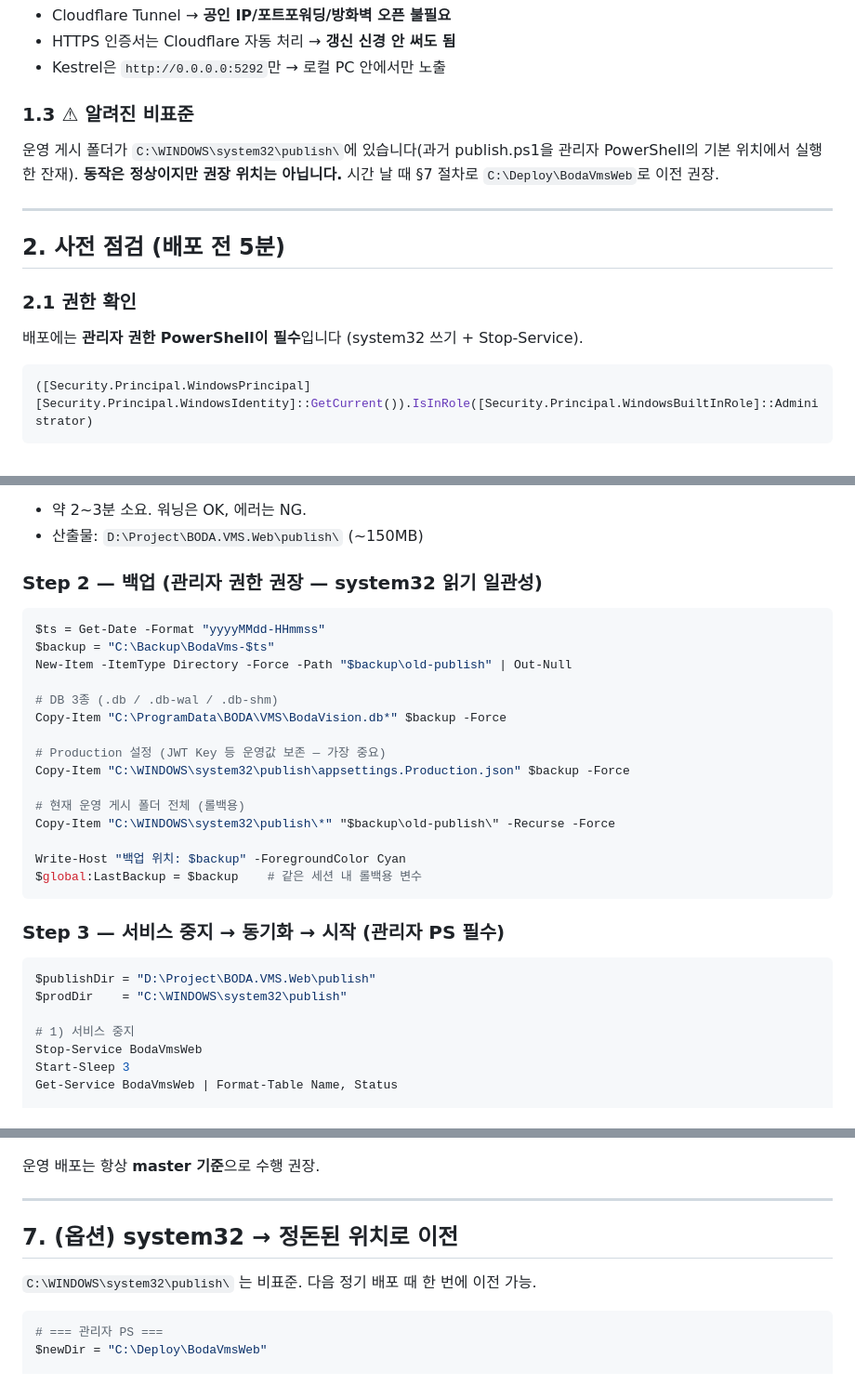
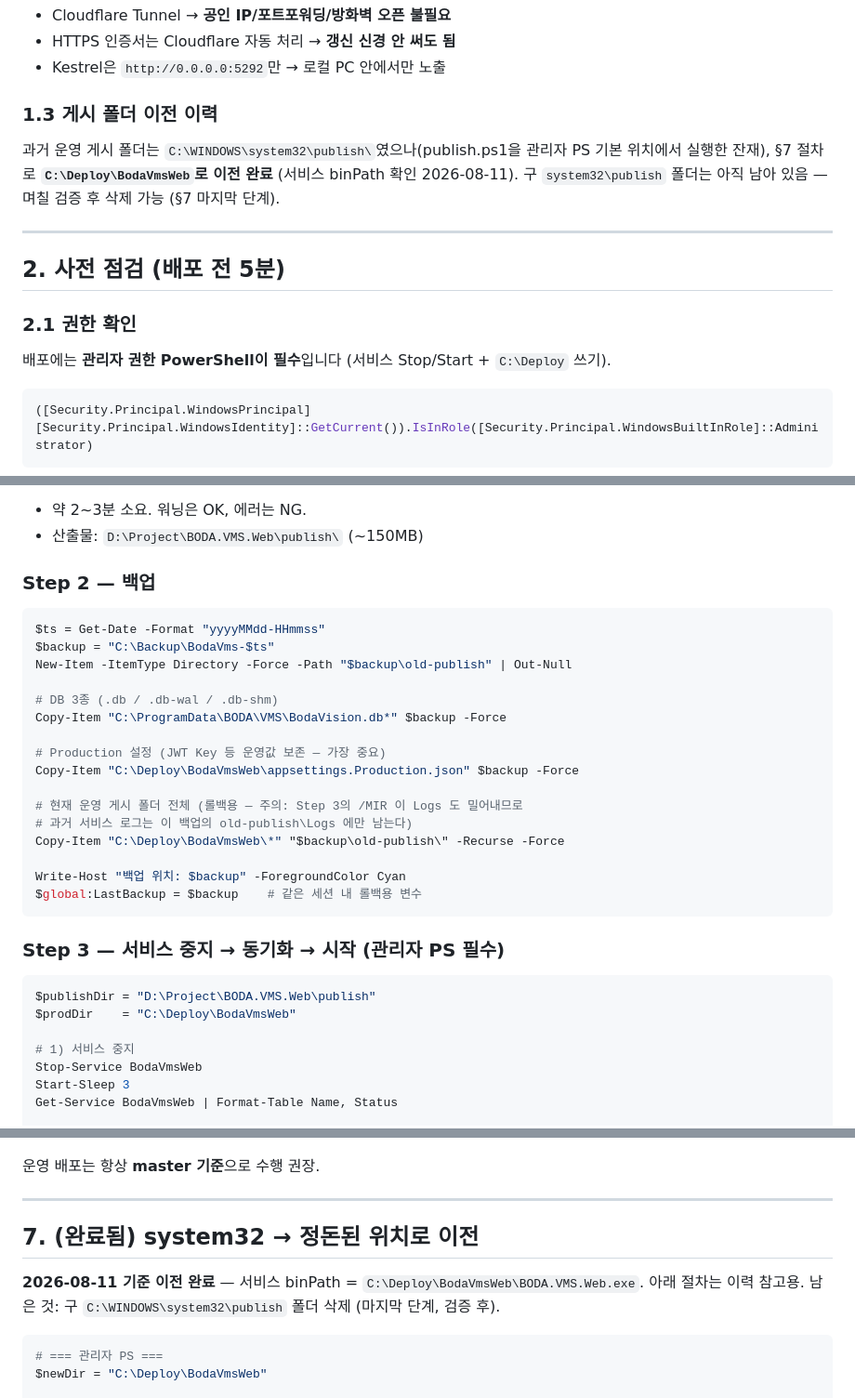
Before and after one commit to j2ase1862/BODA.VMS.Web, a Markdown page: docs/Production_Deploy_Runbook.md, 3 parts joined by grey strips. Shown at 93% size. Rendered like a GitHub page.

Commit message:
docs(runbook): 운영 게시 폴더 표기를 실경로 C:\Deploy\BodaVmsWeb 로 갱신
§7 이전이 실제 완료된 상태(서비스 binPath 확인 2026-08-11)를 반영 —
§1.1 고정 사실 표 / §1.3 이력화 / Step 2·3·롤백 경로 / §7 완료 표시.
/MIR 이 Logs 를 밀어내는 주의점도 Step 2 에 명기.

Co-Authored-By: Claude Fable 5 <noreply@anthropic.com>

````diff
--- a/docs/Production_Deploy_Runbook.md
+++ b/docs/Production_Deploy_Runbook.md
@@ -46,15 +46,15 @@
 - HTTPS 인증서는 Cloudflare 자동 처리 → **갱신 신경 안 써도 됨**
 - Kestrel은 `http://0.0.0.0:5292`만 → 로컬 PC 안에서만 노출
 
-### 1.3 ⚠ 알려진 비표준
-운영 게시 폴더가 `C:\WINDOWS\system32\publish\`에 있습니다(과거 publish.ps1을 관리자 PowerShell의 기본 위치에서 실행한 잔재). **동작은 정상이지만 권장 위치는 아닙니다.** 시간 날 때 §7 절차로 `C:\Deploy\BodaVmsWeb`로 이전 권장.
+### 1.3 게시 폴더 이전 이력
+과거 운영 게시 폴더는 `C:\WINDOWS\system32\publish\`였으나(publish.ps1을 관리자 PS 기본 위치에서 실행한 잔재), §7 절차로 **`C:\Deploy\BodaVmsWeb`로 이전 완료** (서비스 binPath 확인 2026-08-11). 구 `system32\publish` 폴더는 아직 남아 있음 — 며칠 검증 후 삭제 가능 (§7 마지막 단계).
 
 ---
 
 ## 2. 사전 점검 (배포 전 5분)
 
 ### 2.1 권한 확인
-배포에는 **관리자 권한 PowerShell이 필수**입니다 (system32 쓰기 + Stop-Service).
+배포에는 **관리자 권한 PowerShell이 필수**입니다 (서비스 Stop/Start + `C:\Deploy` 쓰기).
 
 ```powershell
 ([Security.Principal.WindowsPrincipal][Security.Principal.WindowsIdentity]::GetCurrent()).IsInRole([Security.Principal.WindowsBuiltInRole]::Administrator)
@@ -97,7 +97,7 @@ dotnet publish .\BODA.VMS.Web\BODA.VMS.Web\BODA.VMS.Web.csproj `
 - 약 2~3분 소요. 워닝은 OK, 에러는 NG.
 - 산출물: `D:\Project\BODA.VMS.Web\publish\` (~150MB)
 
-### Step 2 — 백업 (관리자 권한 권장 — system32 읽기 일관성)
+### Step 2 — 백업
 
 ```powershell
 $ts = Get-Date -Format "yyyyMMdd-HHmmss"
@@ -108,10 +108,11 @@ New-Item -ItemType Directory -Force -Path "$backup\old-publish" | Out-Null
 Copy-Item "C:\ProgramData\BODA\VMS\BodaVision.db*" $backup -Force
 
 # Production 설정 (JWT Key 등 운영값 보존 — 가장 중요)
-Copy-Item "C:\WINDOWS\system32\publish\appsettings.Production.json" $backup -Force
+Copy-Item "C:\Deploy\BodaVmsWeb\appsettings.Production.json" $backup -Force
 
-# 현재 운영 게시 폴더 전체 (롤백용)
-Copy-Item "C:\WINDOWS\system32\publish\*" "$backup\old-publish\" -Recurse -Force
+# 현재 운영 게시 폴더 전체 (롤백용 — 주의: Step 3의 /MIR 이 Logs 도 밀어내므로
+# 과거 서비스 로그는 이 백업의 old-publish\Logs 에만 남는다)
+Copy-Item "C:\Deploy\BodaVmsWeb\*" "$backup\old-publish\" -Recurse -Force
 
 Write-Host "백업 위치: $backup" -ForegroundColor Cyan
 $global:LastBackup = $backup    # 같은 세션 내 롤백용 변수
@@ -121,7 +122,7 @@ $global:LastBackup = $backup    # 같은 세션 내 롤백용 변수
 
 ```powershell
 $publishDir = "D:\Project\BODA.VMS.Web\publish"
-$prodDir    = "C:\WINDOWS\system32\publish"
+$prodDir    = "C:\Deploy\BodaVmsWeb"
 
 # 1) 서비스 중지
 Stop-Service BodaVmsWeb
@@ -293,9 +294,9 @@ git push origin master
 
 ---
 
-## 7. (옵션) system32 → 정돈된 위치로 이전
+## 7. (완료됨) system32 → 정돈된 위치로 이전
 
-`C:\WINDOWS\system32\publish\` 는 비표준. 다음 정기 배포 때 한 번에 이전 가능.
+**2026-08-11 기준 이전 완료** — 서비스 binPath = `C:\Deploy\BodaVmsWeb\BODA.VMS.Web.exe`. 아래 절차는 이력 참고용. 남은 것: 구 `C:\WINDOWS\system32\publish` 폴더 삭제 (마지막 단계, 검증 후).
 
 ```powershell
 # === 관리자 PS ===
````
Also changed, not shown: other parts of docs/Production_Deploy_Runbook.md (+3 -3 lines).
